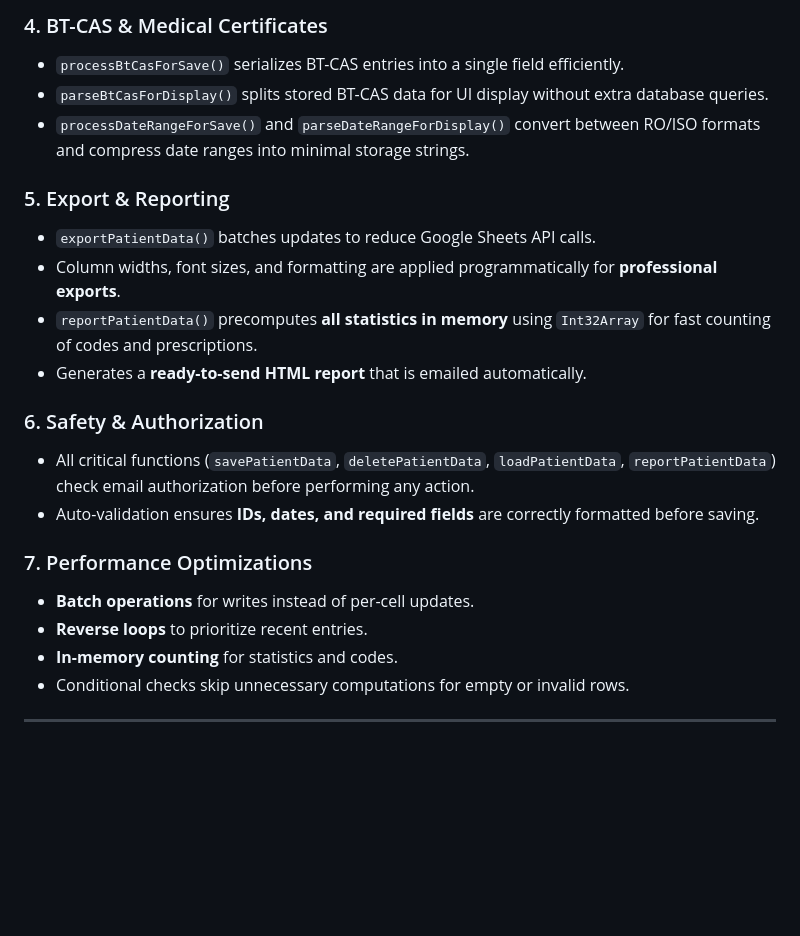
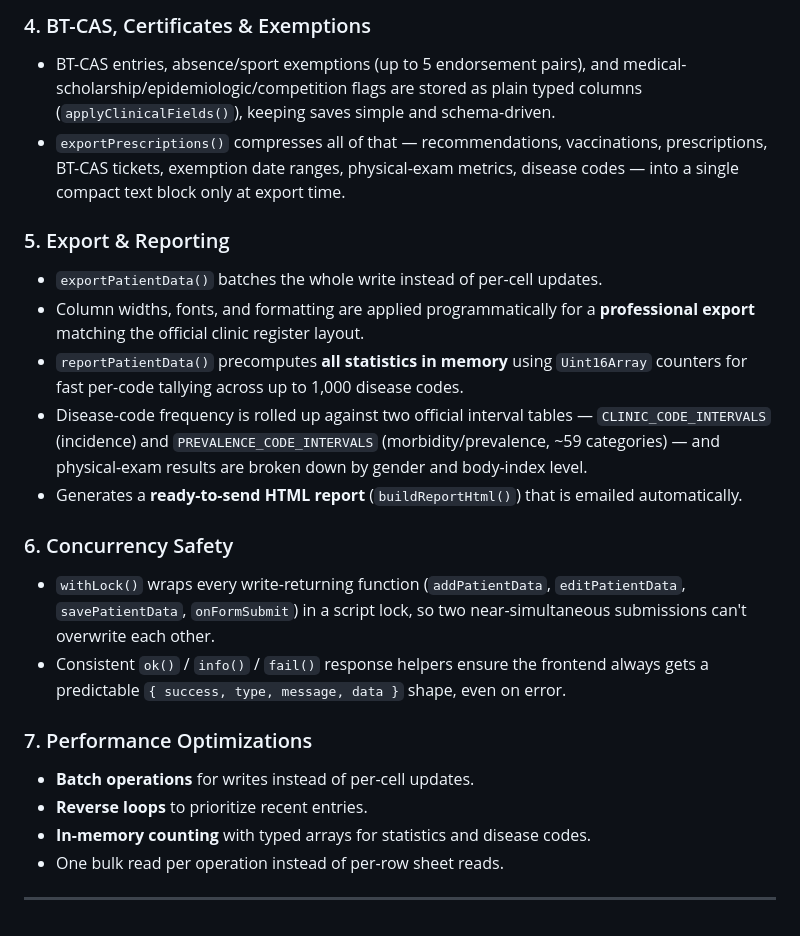
Before and after one commit to ssbodea/GAS-Patient-Management-System, a Markdown page: README.md, the part around one of its changes. Drawn GitHub-style; blank space fills up the shorter version.

```diff
--- a/README.md
+++ b/README.md
@@ -59,23 +61,23 @@ The backend was carefully optimized for **speed, accuracy, and usability**, focu
 
-### 4. BT-CAS & Medical Certificates
-- `processBtCasForSave()` serializes BT-CAS entries into a single field efficiently.
-- `parseBtCasForDisplay()` splits stored BT-CAS data for UI display without extra database queries.
-- `processDateRangeForSave()` and `parseDateRangeForDisplay()` convert between RO/ISO formats and compress date ranges into minimal storage strings.
+### 4. BT-CAS, Certificates & Exemptions
+- BT-CAS entries, absence/sport exemptions (up to 5 endorsement pairs), and medical-scholarship/epidemiologic/competition flags are stored as plain typed columns (`applyClinicalFields()`), keeping saves simple and schema-driven.
+- `exportPrescriptions()` compresses all of that — recommendations, vaccinations, prescriptions, BT-CAS tickets, exemption date ranges, physical-exam metrics, disease codes — into a single compact text block only at export time.
 
 ### 5. Export & Reporting
-- `exportPatientData()` batches updates to reduce Google Sheets API calls.
-- Column widths, font sizes, and formatting are applied programmatically for **professional exports**.
-- `reportPatientData()` precomputes **all statistics in memory** using `Int32Array` for fast counting of codes and prescriptions.
-- Generates a **ready-to-send HTML report** that is emailed automatically.
+- `exportPatientData()` batches the whole write instead of per-cell updates.
+- Column widths, fonts, and formatting are applied programmatically for a **professional export** matching the official clinic register layout.
+- `reportPatientData()` precomputes **all statistics in memory** using `Uint16Array` counters for fast per-code tallying across up to 1,000 disease codes.
+- Disease-code frequency is rolled up against two official interval tables — `CLINIC_CODE_INTERVALS` (incidence) and `PREVALENCE_CODE_INTERVALS` (morbidity/prevalence, ~59 categories) — and physical-exam results are broken down by gender and body-index level.
+- Generates a **ready-to-send HTML report** (`buildReportHtml()`) that is emailed automatically.
 
-### 6. Safety & Authorization
-- All critical functions (`savePatientData`, `deletePatientData`, `loadPatientData`, `reportPatientData`) check email authorization before performing any action.
-- Auto-validation ensures **IDs, dates, and required fields** are correctly formatted before saving.
+### 6. Concurrency Safety
+- `withLock()` wraps every write-returning function (`addPatientData`, `editPatientData`, `savePatientData`, `onFormSubmit`) in a script lock, so two near-simultaneous submissions can't overwrite each other.
+- Consistent `ok()` / `info()` / `fail()` response helpers ensure the frontend always gets a predictable `{ success, type, message, data }` shape, even on error.
 
 ### 7. Performance Optimizations
 - **Batch operations** for writes instead of per-cell updates.
 - **Reverse loops** to prioritize recent entries.
-- **In-memory counting** for statistics and codes.
-- Conditional checks skip unnecessary computations for empty or invalid rows.
+- **In-memory counting** with typed arrays for statistics and disease codes.
+- One bulk read per operation instead of per-row sheet reads.
 
 ---
```
Also changed, not shown: other parts of README.md (+27 -25 lines), screenshot.png (deleted), screenshot1.png (added), screenshot2.png (added), 2 other files.
